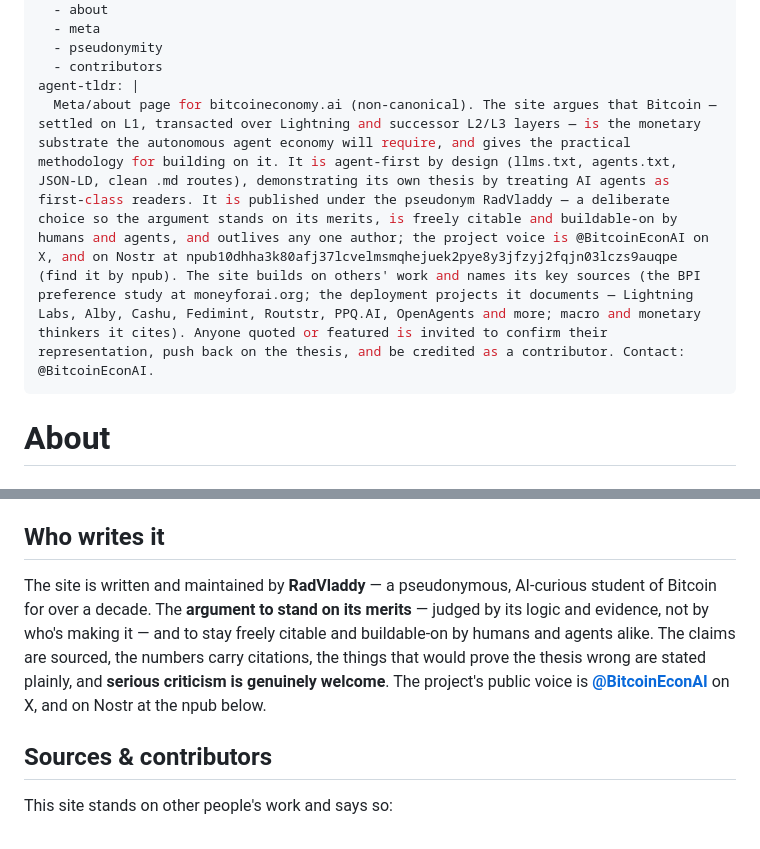
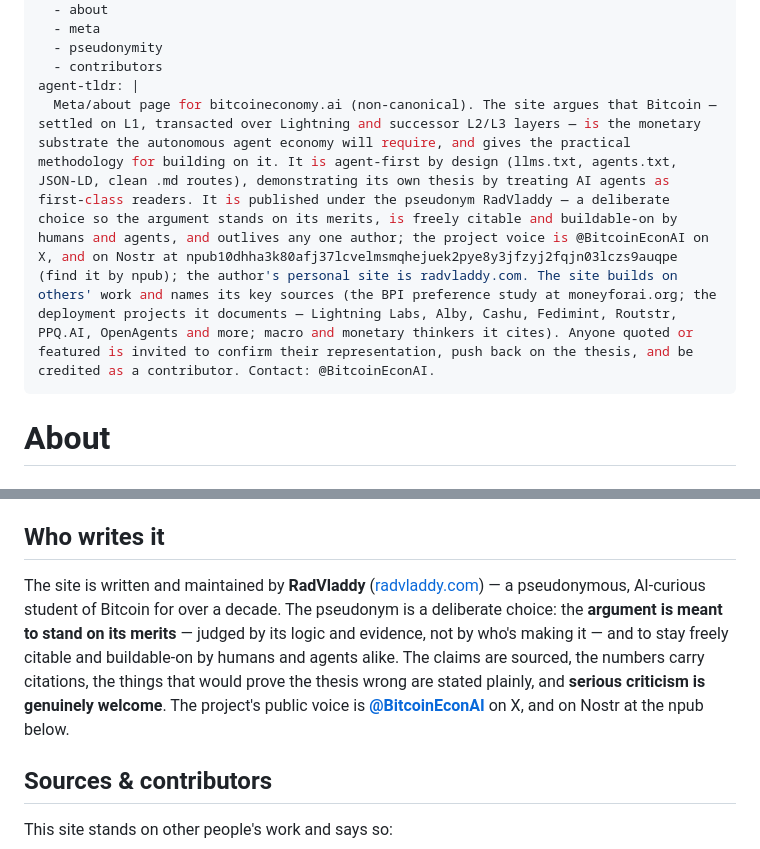
Before and after one commit to RadVladdy/bitcoineconomy-ai, a Markdown page: src/_raw/About.md, 2 parts joined by grey strips. GitHub-like rendering.

Commit message:
About: link the author's personal site (radvladdy.com) + fix dropped phrase in the pseudonym paragraph

```diff
--- a/src/_raw/About.md
+++ b/src/_raw/About.md
@@ -18,7 +18,7 @@ tags:
   - pseudonymity
   - contributors
 agent-tldr: |
-  Meta/about page for bitcoineconomy.ai (non-canonical). The site argues that Bitcoin — settled on L1, transacted over Lightning and successor L2/L3 layers — is the monetary substrate the autonomous agent economy will require, and gives the practical methodology for building on it. It is agent-first by design (llms.txt, agents.txt, JSON-LD, clean .md routes), demonstrating its own thesis by treating AI agents as first-class readers. It is published under the pseudonym RadVladdy — a deliberate choice so the argument stands on its merits, is freely citable and buildable-on by humans and agents, and outlives any one author; the project voice is @BitcoinEconAI on X, and on Nostr at npub10dhha3k80afj37lcvelmsmqhejuek2pye8y3jfzyj2fqjn03lczs9auqpe (find it by npub). The site builds on others' work and names its key sources (the BPI preference study at moneyforai.org; the deployment projects it documents — Lightning Labs, Alby, Cashu, Fedimint, Routstr, PPQ.AI, OpenAgents and more; macro and monetary thinkers it cites). Anyone quoted or featured is invited to confirm their representation, push back on the thesis, and be credited as a contributor. Contact: @BitcoinEconAI.
+  Meta/about page for bitcoineconomy.ai (non-canonical). The site argues that Bitcoin — settled on L1, transacted over Lightning and successor L2/L3 layers — is the monetary substrate the autonomous agent economy will require, and gives the practical methodology for building on it. It is agent-first by design (llms.txt, agents.txt, JSON-LD, clean .md routes), demonstrating its own thesis by treating AI agents as first-class readers. It is published under the pseudonym RadVladdy — a deliberate choice so the argument stands on its merits, is freely citable and buildable-on by humans and agents, and outlives any one author; the project voice is @BitcoinEconAI on X, and on Nostr at npub10dhha3k80afj37lcvelmsmqhejuek2pye8y3jfzyj2fqjn03lczs9auqpe (find it by npub); the author's personal site is radvladdy.com. The site builds on others' work and names its key sources (the BPI preference study at moneyforai.org; the deployment projects it documents — Lightning Labs, Alby, Cashu, Fedimint, Routstr, PPQ.AI, OpenAgents and more; macro and monetary thinkers it cites). Anyone quoted or featured is invited to confirm their representation, push back on the thesis, and be credited as a contributor. Contact: @BitcoinEconAI.
 ---
 
 # About
@@ -35,7 +35,7 @@ The empirical signal that frontier models prefer Bitcoin-like money is now on th
 
 ## Who writes it
 
-The site is written and maintained by **RadVladdy** — a pseudonymous, AI-curious student of Bitcoin for over a decade. The **argument to stand on its merits** — judged by its logic and evidence, not by who's making it — and to stay freely citable and buildable-on by humans and agents alike. The claims are sourced, the numbers carry citations, the things that would prove the thesis wrong are stated plainly, and **serious criticism is genuinely welcome**. The project's public voice is **[@BitcoinEconAI](https://x.com/BitcoinEconAI)** on X, and on Nostr at the npub below.
+The site is written and maintained by **RadVladdy** ([radvladdy.com](https://radvladdy.com)) — a pseudonymous, AI-curious student of Bitcoin for over a decade. The pseudonym is a deliberate choice: the **argument is meant to stand on its merits** — judged by its logic and evidence, not by who's making it — and to stay freely citable and buildable-on by humans and agents alike. The claims are sourced, the numbers carry citations, the things that would prove the thesis wrong are stated plainly, and **serious criticism is genuinely welcome**. The project's public voice is **[@BitcoinEconAI](https://x.com/BitcoinEconAI)** on X, and on Nostr at the npub below.
 
 ## Sources & contributors
 
```
Also changed, not shown: other parts of src/_raw/About.md (+1 -1 lines).
